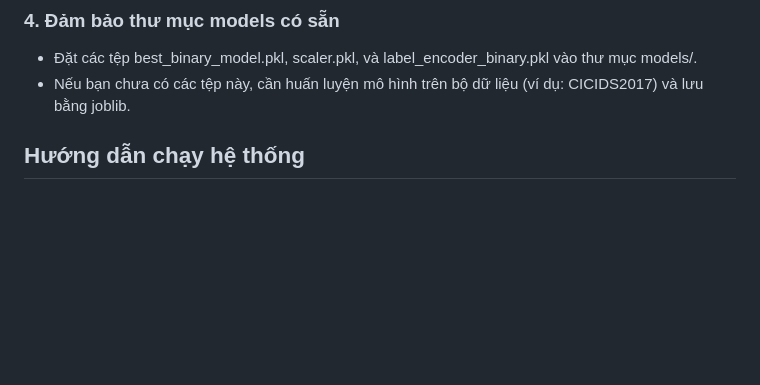
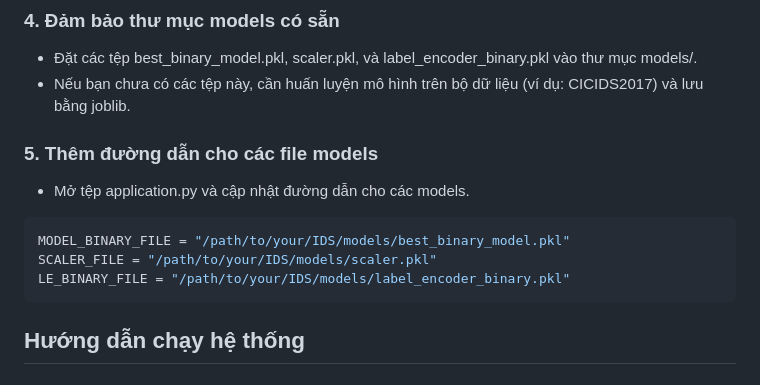
Before and after one commit to bqmxnh/ids-ingress-predict, a Markdown page: README.md, the part around the change. Rendered like a GitHub page; blank space fills up the shorter version.

````diff
--- a/README.md
+++ b/README.md
@@ -51,7 +51,13 @@ ifconfig
 ### 4. Đảm bảo thư mục models có sẵn
 - Đặt các tệp best_binary_model.pkl, scaler.pkl, và label_encoder_binary.pkl vào thư mục models/.
 - Nếu bạn chưa có các tệp này, cần huấn luyện mô hình trên bộ dữ liệu (ví dụ: CICIDS2017) và lưu bằng joblib.
-
+### 5. Thêm đường dẫn cho các file models
+- Mở tệp application.py và cập nhật đường dẫn cho các models.
+```bash
+MODEL_BINARY_FILE = "/path/to/your/IDS/models/best_binary_model.pkl"
+SCALER_FILE = "/path/to/your/IDS/models/scaler.pkl"
+LE_BINARY_FILE = "/path/to/your/IDS/models/label_encoder_binary.pkl"
+```
 ## Hướng dẫn chạy hệ thống
 ### 1. Chạy chương trình
 - Trong thư mục chứa application.py, chạy lệnh:
````
